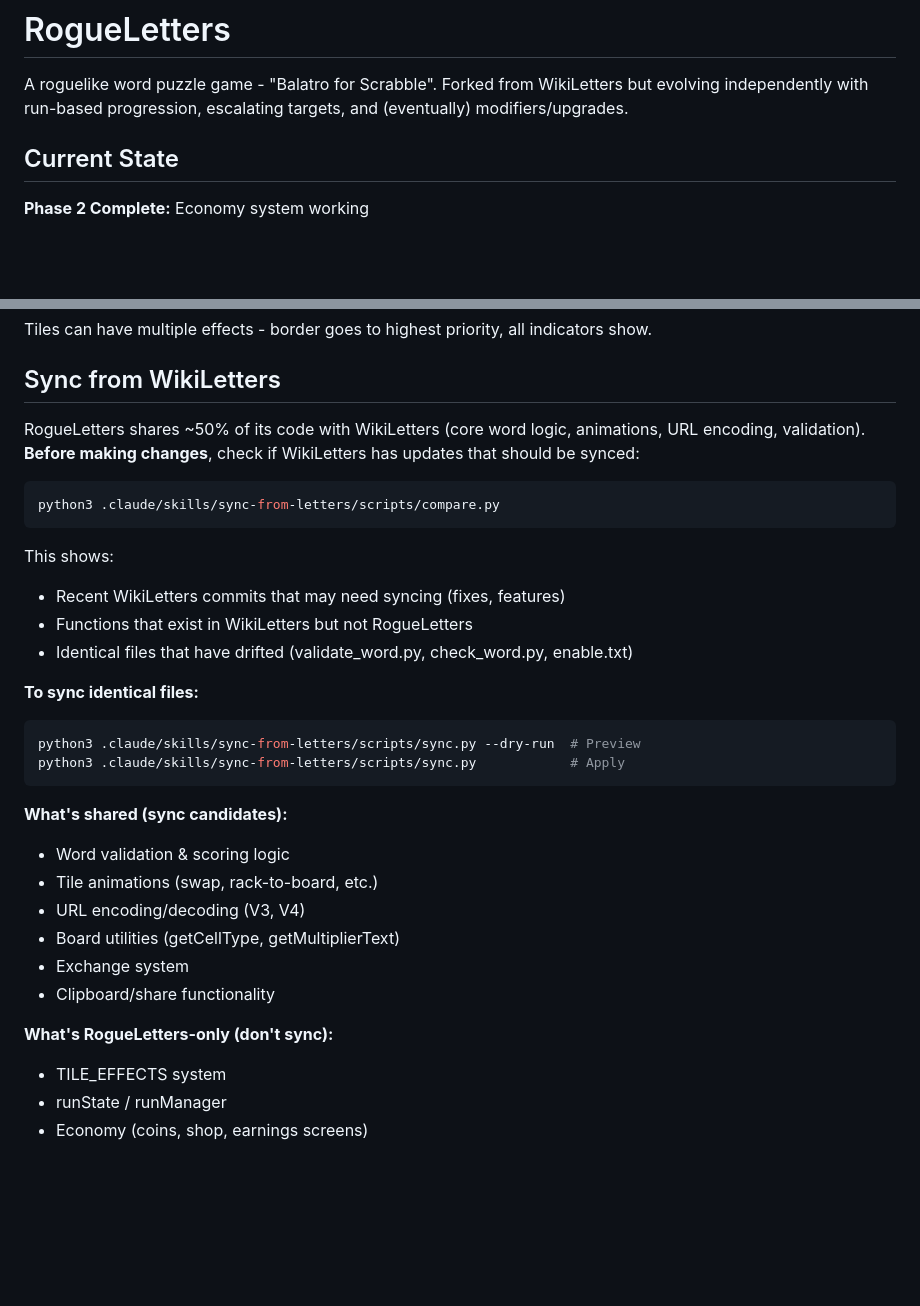
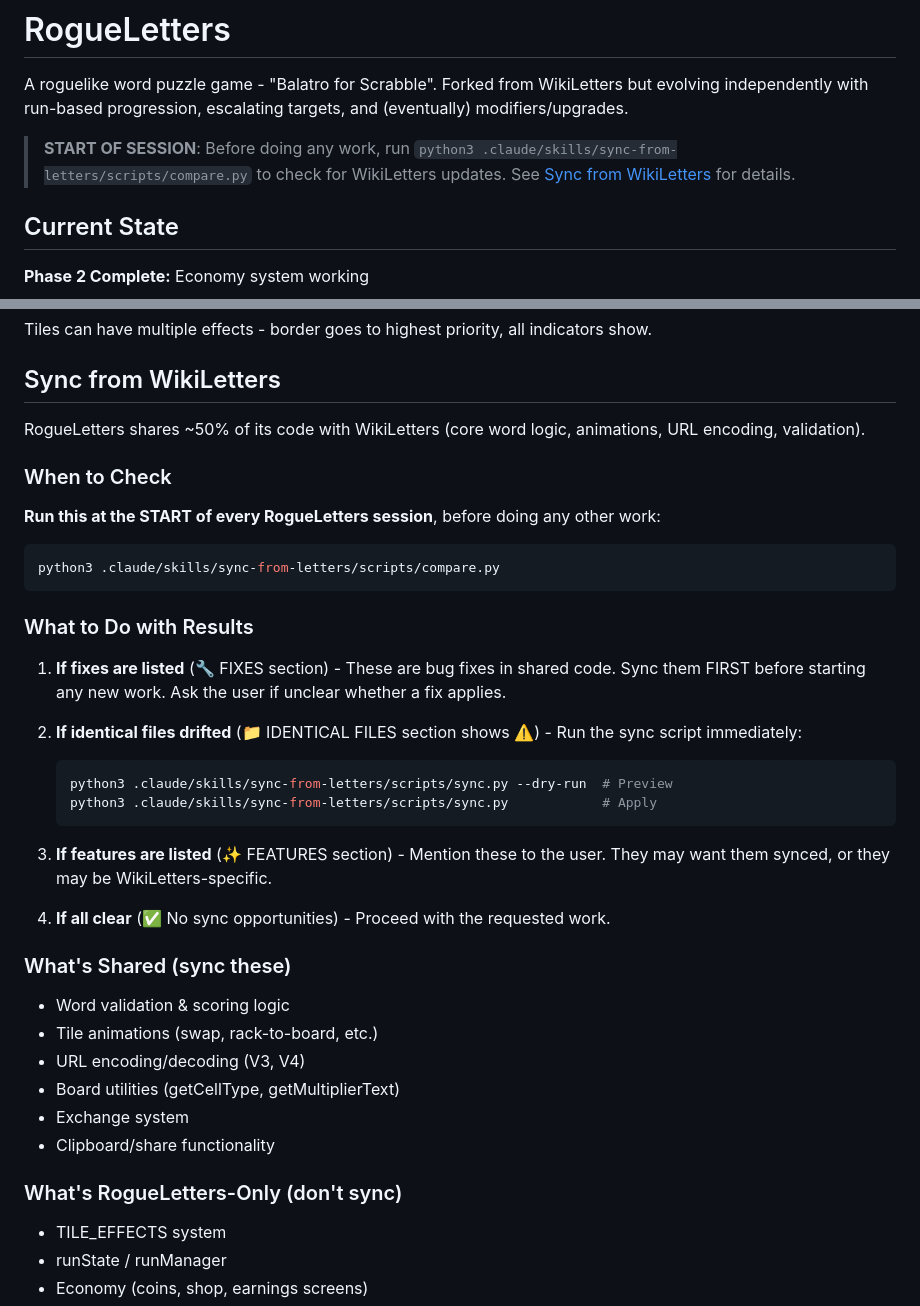
Before and after one commit to davebug/rogueletters, a Markdown page: CLAUDE.md, 2 parts joined by grey strips. Rendered like a GitHub page; blank space fills up the shorter version.

Commit message:
docs: strengthen WikiLetters sync instructions
- Add prominent call-out at top of file for start-of-session check
- Add clear "When to Check" section (every session, before any work)
- Add "What to Do with Results" decision tree:
  - Fixes: sync first before new work
  - Drifted files: sync immediately
  - Features: mention to user
  - All clear: proceed

````diff
--- a/CLAUDE.md
+++ b/CLAUDE.md
@@ -1,6 +1,8 @@
 # RogueLetters
 
 A roguelike word puzzle game - "Balatro for Scrabble". Forked from WikiLetters but evolving independently with run-based progression, escalating targets, and (eventually) modifiers/upgrades.
+
+> **START OF SESSION**: Before doing any work, run `python3 .claude/skills/sync-from-letters/scripts/compare.py` to check for WikiLetters updates. See [Sync from WikiLetters](#sync-from-wikiletters) for details.
 
 ## Current State
 
@@ -65,24 +67,30 @@ Tiles can have multiple effects - border goes to highest priority, all indicator
 
 ## Sync from WikiLetters
 
-RogueLetters shares ~50% of its code with WikiLetters (core word logic, animations, URL encoding, validation). **Before making changes**, check if WikiLetters has updates that should be synced:
+RogueLetters shares ~50% of its code with WikiLetters (core word logic, animations, URL encoding, validation).
+
+### When to Check
+**Run this at the START of every RogueLetters session**, before doing any other work:
 
 ```bash
 python3 .claude/skills/sync-from-letters/scripts/compare.py
 ```
 
-This shows:
-- Recent WikiLetters commits that may need syncing (fixes, features)
-- Functions that exist in WikiLetters but not RogueLetters
-- Identical files that have drifted (validate_word.py, check_word.py, enable.txt)
+### What to Do with Results
 
-**To sync identical files:**
-```bash
-python3 .claude/skills/sync-from-letters/scripts/sync.py --dry-run  # Preview
-python3 .claude/skills/sync-from-letters/scripts/sync.py            # Apply
-```
+1. **If fixes are listed** (🔧 FIXES section) - These are bug fixes in shared code. Sync them FIRST before starting any new work. Ask the user if unclear whether a fix applies.
 
-**What's shared (sync candidates):**
+2. **If identical files drifted** (📁 IDENTICAL FILES section shows ⚠️) - Run the sync script immediately:
+   ```bash
+   python3 .claude/skills/sync-from-letters/scripts/sync.py --dry-run  # Preview
+   python3 .claude/skills/sync-from-letters/scripts/sync.py            # Apply
+   ```
+
+3. **If features are listed** (✨ FEATURES section) - Mention these to the user. They may want them synced, or they may be WikiLetters-specific.
+
+4. **If all clear** (✅ No sync opportunities) - Proceed with the requested work.
+
+### What's Shared (sync these)
 - Word validation & scoring logic
 - Tile animations (swap, rack-to-board, etc.)
 - URL encoding/decoding (V3, V4)
@@ -90,7 +98,7 @@ python3 .claude/skills/sync-from-letters/scripts/sync.py            # Apply
 - Exchange system
 - Clipboard/share functionality
 
-**What's RogueLetters-only (don't sync):**
+### What's RogueLetters-Only (don't sync)
 - TILE_EFFECTS system
 - runState / runManager
 - Economy (coins, shop, earnings screens)
````
